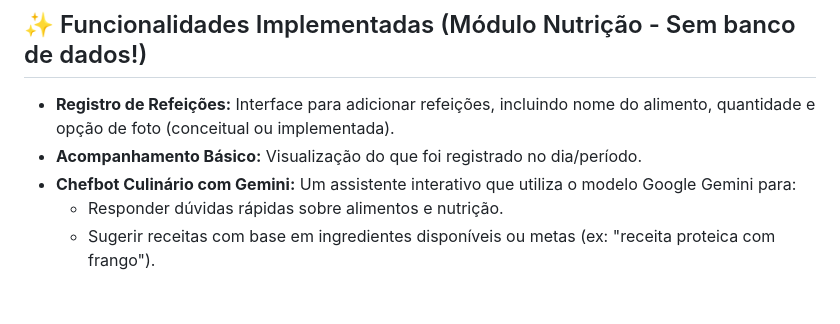
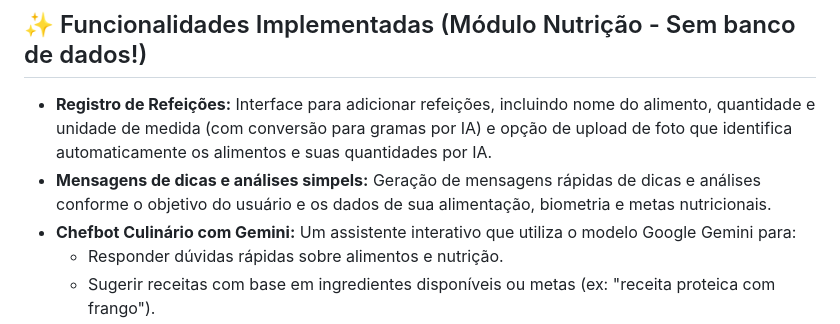
Before and after one commit to rsfreitas93/projeto-imersao-alura-google, a Markdown page: readme.md, the part around the change. Drawn GitHub-style; blank space fills up the shorter version.

```diff
--- a/readme.md
+++ b/readme.md
@@ -47,8 +47,8 @@ Este módulo serve como prova de conceito para a aplicação da IA na análise d
 
 ## ✨ Funcionalidades Implementadas (Módulo Nutrição - Sem banco de dados!)
 
-* **Registro de Refeições:** Interface para adicionar refeições, incluindo nome do alimento, quantidade e opção de foto (conceitual ou implementada).
-* **Acompanhamento Básico:** Visualização do que foi registrado no dia/período.
+* **Registro de Refeições:** Interface para adicionar refeições, incluindo nome do alimento, quantidade e unidade de medida (com conversão para gramas por IA) e opção de upload de foto que identifica automaticamente os alimentos e suas quantidades por IA.
+* **Mensagens de dicas e análises simpels:** Geração de mensagens rápidas de dicas e análises conforme o objetivo do usuário e os dados de sua alimentação, biometria e metas nutricionais.
 * **Chefbot Culinário com Gemini:** Um assistente interativo que utiliza o modelo Google Gemini para:
     * Responder dúvidas rápidas sobre alimentos e nutrição.
     * Sugerir receitas com base em ingredientes disponíveis ou metas (ex: "receita proteica com frango").
```
